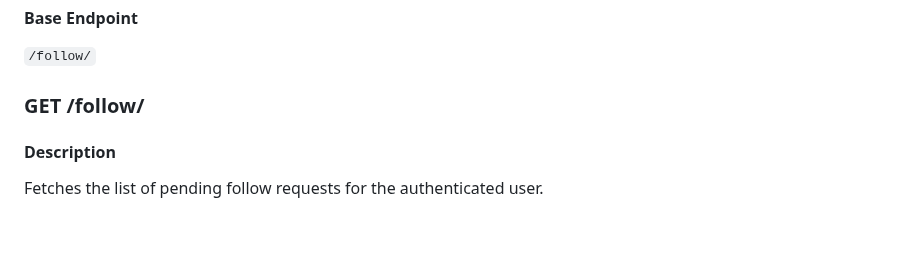
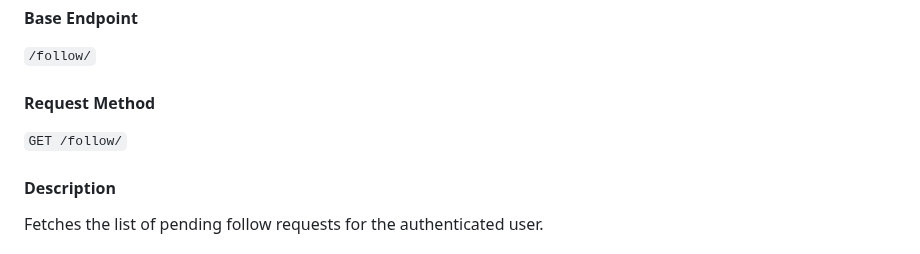
Before and after one commit to NecroticFactor/Web-Development, a Markdown page: Social Network/API Documentation.md, the part around one of its changes. Rendered like a GitHub page.

```diff
--- a/Social Network/API Documentation.md
+++ b/Social Network/API Documentation.md
@@ -1281,7 +1281,9 @@ Deletes a specific reply under a comment. This action will decrement the total_r
 
 `/follow/`
 
-### **GET /follow/**
+#### **Request Method**
+
+`GET /follow/`
 
 #### **Description**
 
```
Also changed, not shown: other parts of Social Network/API Documentation.md (+2 -2 lines).
